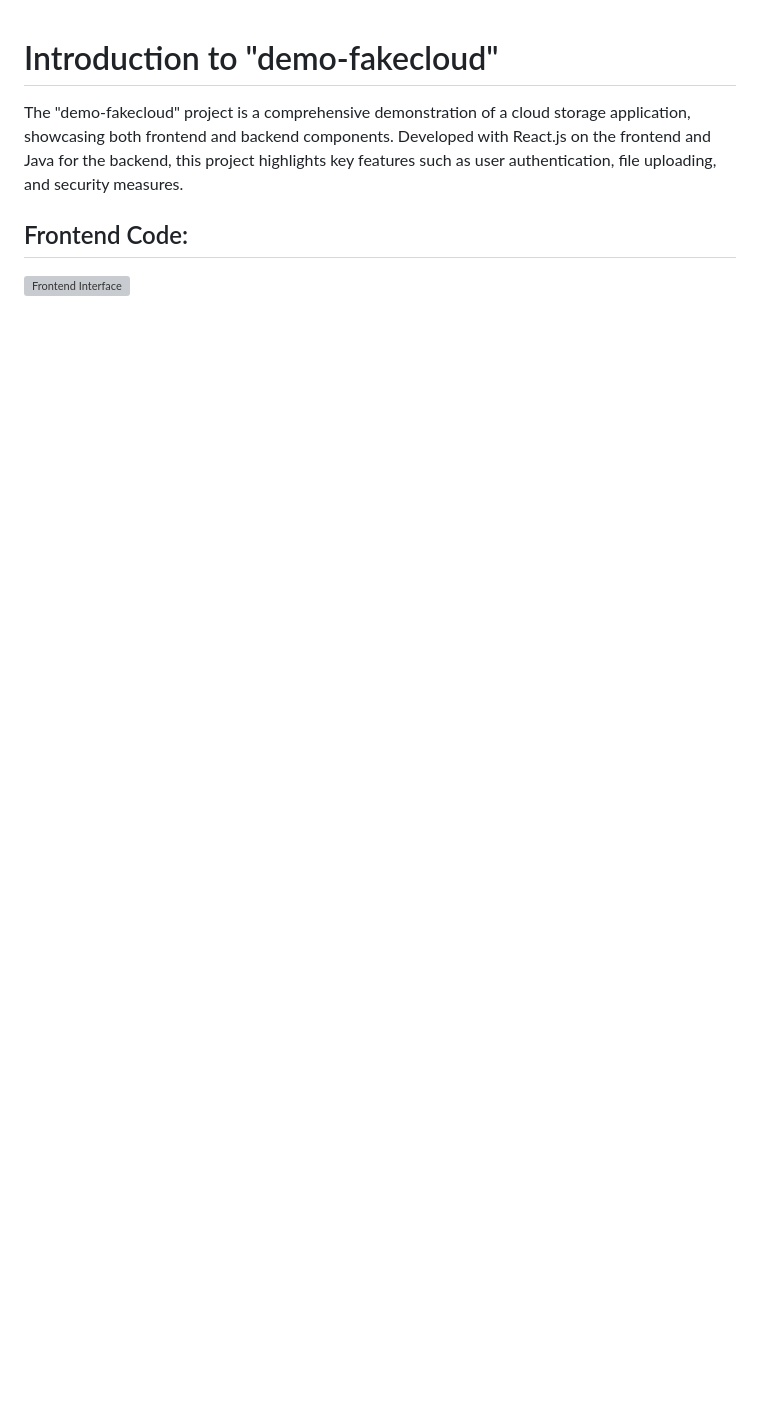
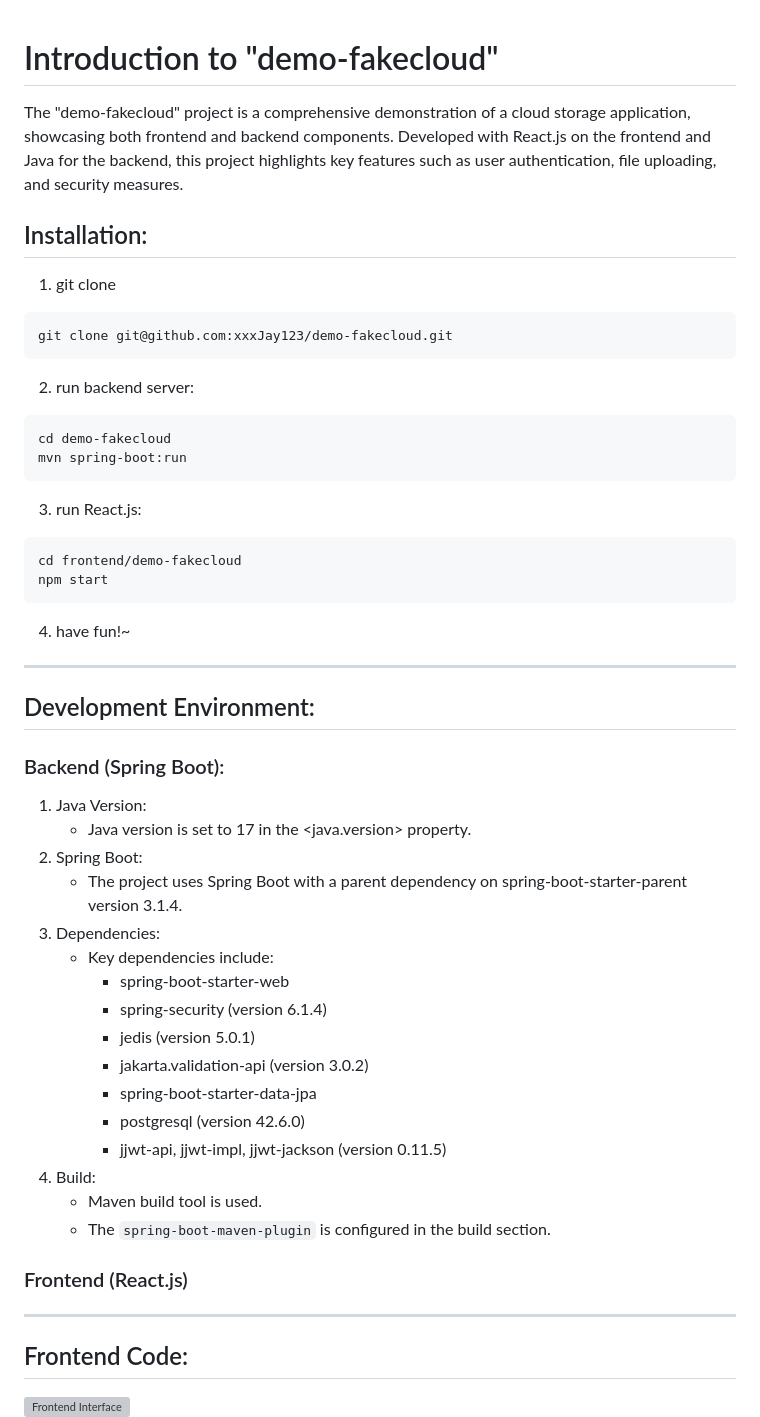
Before and after one commit to xxxJay123/demo-fakecloud, a Markdown page: README.md, the part around the change. GitHub-like rendering; blank space fills up the shorter version; grey boxes are pictures that could not be loaded.

````diff
--- a/README.md
+++ b/README.md
@@ -1,6 +1,46 @@
 # Introduction to "demo-fakecloud"
 The "demo-fakecloud" project is a comprehensive demonstration of a cloud storage application, showcasing both frontend and backend components. Developed with React.js on the frontend and Java for the backend, this project highlights key features such as user authentication, file uploading, and security measures.
 
+## Installation:
+1. git clone
+```bash
+git clone git@github.com:xxxJay123/demo-fakecloud.git
+```
+2. run backend server:
+```bash
+cd demo-fakecloud
+mvn spring-boot:run
+```
+3. run React.js:
+```bash
+cd frontend/demo-fakecloud
+npm start
+```
+4. have fun!~
+****
+## Development Environment:
+
+### Backend (Spring Boot):
+1. Java Version:
+    - Java version is set to 17 in the <java.version> property.
+2. Spring Boot:
+    - The project uses Spring Boot with a parent dependency on spring-boot-starter-parent version 3.1.4.
+3. Dependencies:
+    - Key dependencies include:
+      - spring-boot-starter-web
+      - spring-security (version 6.1.4)
+      - jedis (version 5.0.1)
+      - jakarta.validation-api (version 3.0.2)
+      - spring-boot-starter-data-jpa
+      - postgresql (version 42.6.0)
+      - jjwt-api, jjwt-impl, jjwt-jackson (version 0.11.5)
+4. Build:
+    - Maven build tool is used.
+    - The `spring-boot-maven-plugin` is configured in the build section.
+
+### Frontend  (React.js)
+
+*****
 ## Frontend Code:
 ![Frontend Interface](./images/login.gif)
 ![Frontend Interface](./images/fronent1.png)
````
